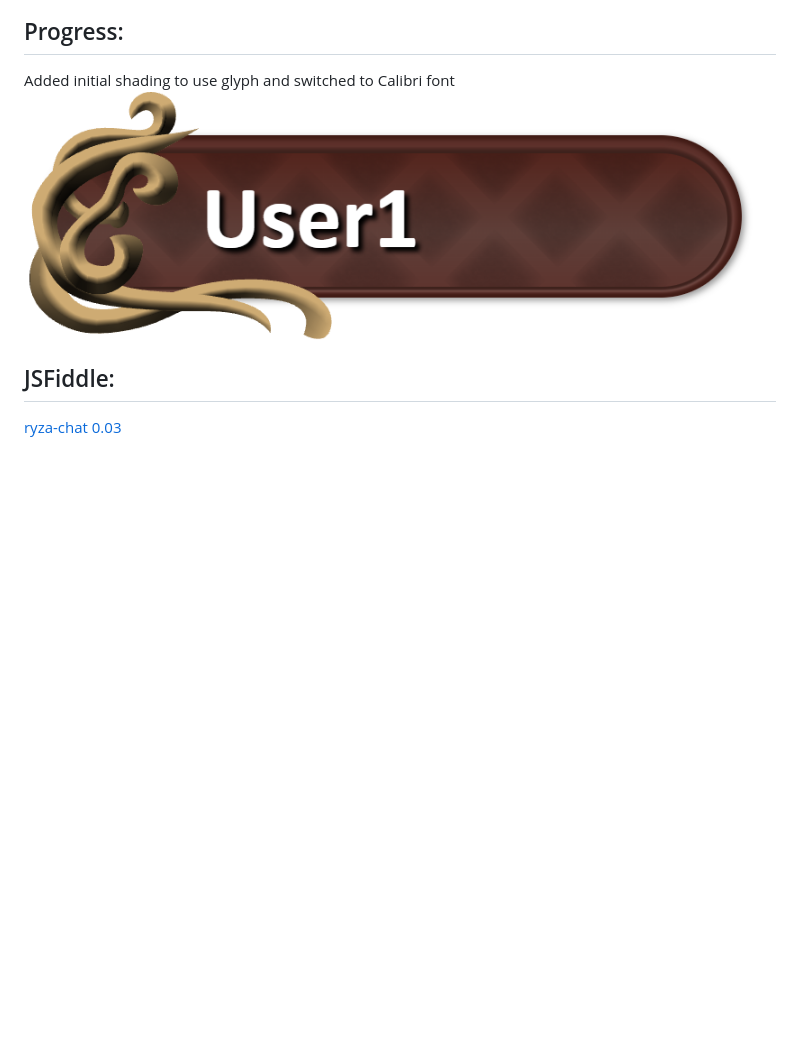
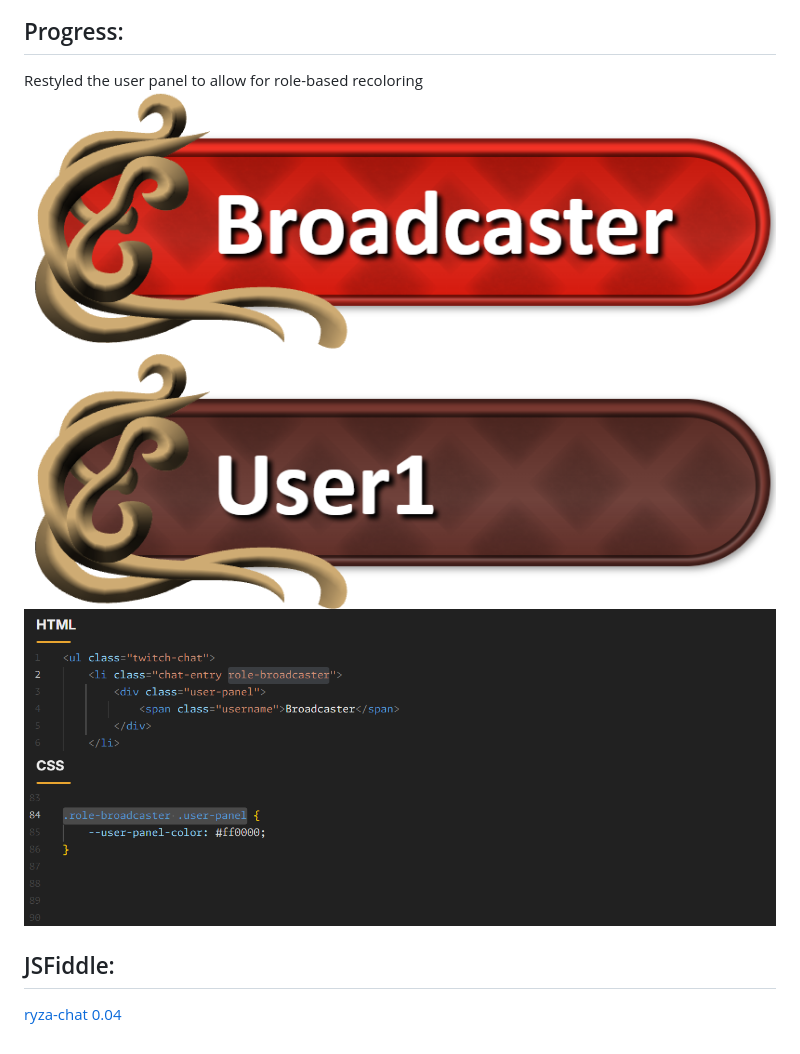
Before and after one commit to nelmel-dev/ryza-chat, a Markdown page: README.md, the part around the change. Rendered like a GitHub page; pictures changed too: screenshots/ryza-0.04-scrreenshot01.png (added), screenshots/ryza-0.04-scrreenshot02.png (added), screenshots/ryza-0.04-scrreenshot03.png (added); blank space fills up the shorter version.

Commit message:
Restyled the user panel to allow for role-based recoloring

```diff
--- a/README.md
+++ b/README.md
@@ -5,8 +5,10 @@ Creating a Twitch-integrated chat overlay which is stylized after the dialog box
 ![Reference screenshot from the Atelier Ryza game](screenshots/reference.png)
 
 ## Progress:
-Added initial shading to use glyph and switched to Calibri font
-![User panel with shaded glyph](screenshots/ryza-0.03-scrreenshot01.png)
+Restyled the user panel to allow for role-based recoloring
+![User panel with role-based coloring](screenshots/ryza-0.04-scrreenshot01.png)
+![html markup](screenshots/ryza-0.04-scrreenshot02.png)
+![css markup](screenshots/ryza-0.04-scrreenshot03.png)
 
 ## JSFiddle:
-[ryza-chat 0.03](https://jsfiddle.net/nelmel_dev/cnkxtm8y/)
+[ryza-chat 0.04](https://jsfiddle.net/nelmel_dev/mdL6e89z/)
```
Also changed, not shown: 2 other files.
